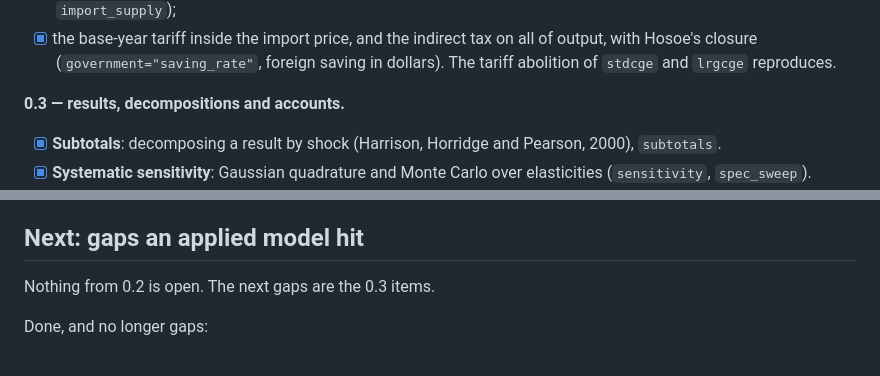
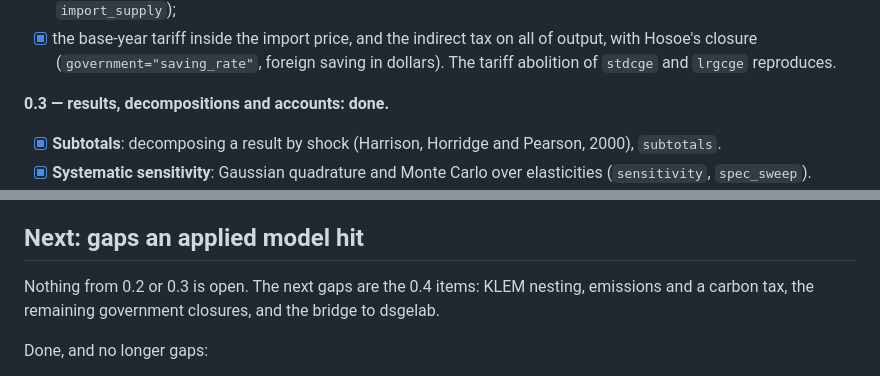
Before and after one commit to GustavoHM/cgelab, a Markdown page: ROADMAP.md, 2 parts joined by grey strips. GitHub-like rendering.

Commit message:
docs(roadmap): 0.3 done; next is 0.4
Co-Authored-By: Claude Opus 5.5 <noreply@anthropic.com>

```diff
--- a/ROADMAP.md
+++ b/ROADMAP.md
@@ -43,7 +43,7 @@ several regions, the result helpers, and the JuMP export replicating all of it.
   with Hosoe's closure (`government="saving_rate"`, foreign saving in dollars). The tariff
   abolition of `stdcge` and `lrgcge` reproduces.
 
-**0.3 — results, decompositions and accounts.**
+**0.3 — results, decompositions and accounts: done.**
 
 - [x] **Subtotals**: decomposing a result by shock (Harrison, Horridge and Pearson, 2000),
   `subtotals`.
@@ -99,7 +99,8 @@ land use allocated by CET; export to GAMS/MPSGE and GEMPACK.
 
 ## Next: gaps an applied model hit
 
-Nothing from 0.2 is open. The next gaps are the 0.3 items.
+Nothing from 0.2 or 0.3 is open. The next gaps are the 0.4 items: KLEM nesting, emissions and a
+carbon tax, the remaining government closures, and the bridge to dsgelab.
 
 Done, and no longer gaps:
 
```
